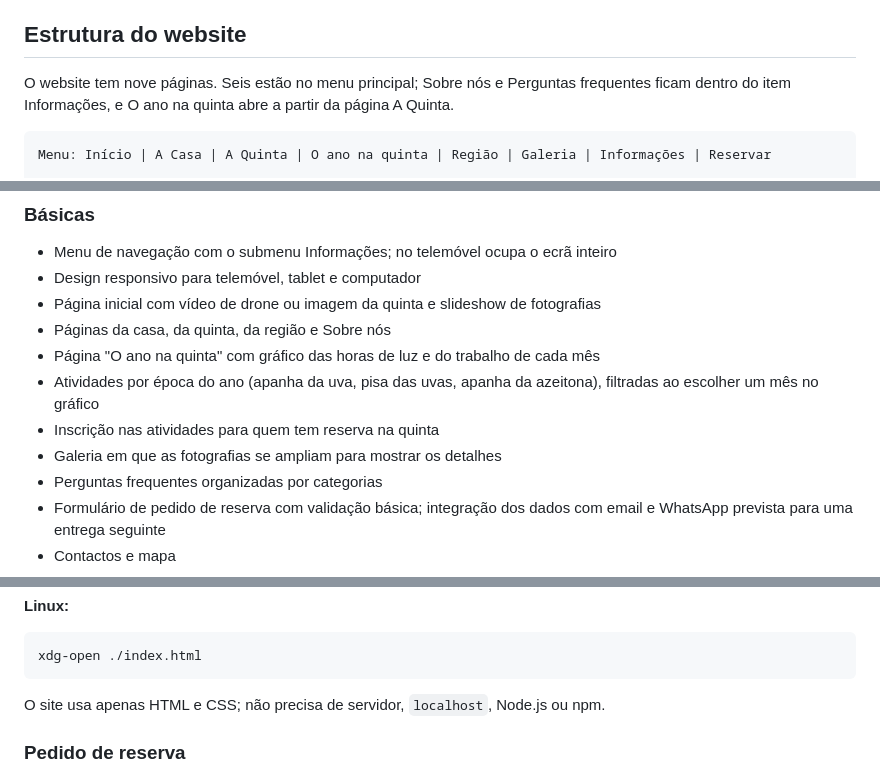
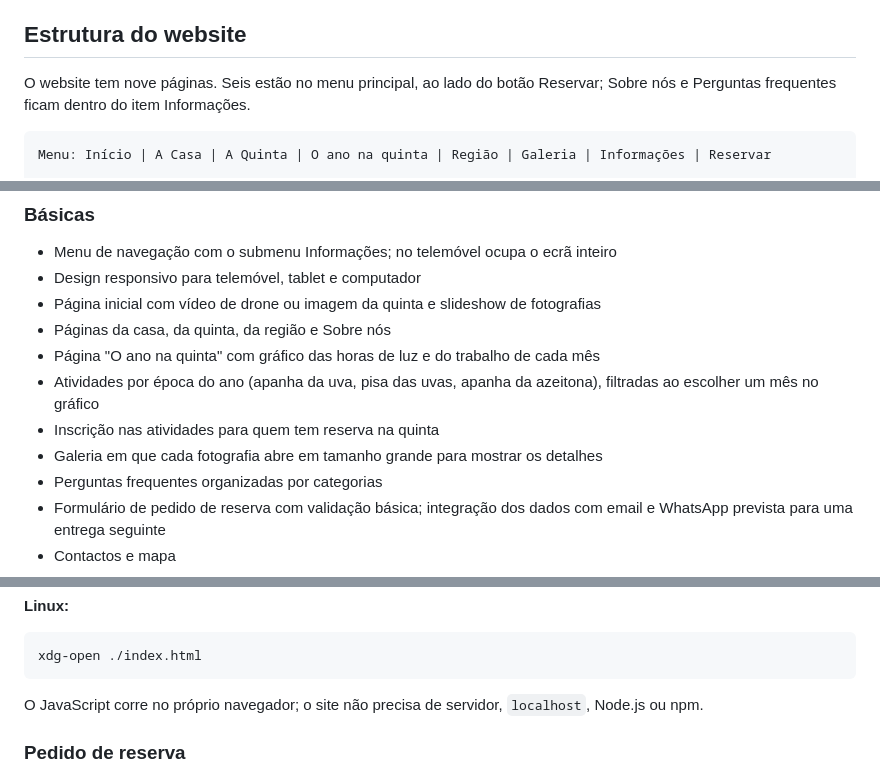
Before and after one commit to joaofilipesilva-data/quinta_santa_guilha, a Markdown page: README.md, 3 parts joined by grey strips. Drawn GitHub-style.

````diff
--- a/README.md
+++ b/README.md
@@ -17,7 +17,7 @@ O website serve para dar a conhecer a quinta: mostrar a casa, a região e as ati
 
 ## Estrutura do website
 
-O website tem nove páginas. Seis estão no menu principal; Sobre nós e Perguntas frequentes ficam dentro do item Informações, e O ano na quinta abre a partir da página A Quinta.
+O website tem nove páginas. Seis estão no menu principal, ao lado do botão Reservar; Sobre nós e Perguntas frequentes ficam dentro do item Informações.
 
 ```
 Menu: Início | A Casa | A Quinta | O ano na quinta | Região | Galeria | Informações | Reservar
@@ -45,7 +45,7 @@ Início ......................... apresentação da quinta e destaques das pági
 - Página "O ano na quinta" com gráfico das horas de luz e do trabalho de cada mês
 - Atividades por época do ano (apanha da uva, pisa das uvas, apanha da azeitona), filtradas ao escolher um mês no gráfico
 - Inscrição nas atividades para quem tem reserva na quinta
-- Galeria em que as fotografias se ampliam para mostrar os detalhes
+- Galeria em que cada fotografia abre em tamanho grande para mostrar os detalhes
 - Perguntas frequentes organizadas por categorias
 - Formulário de pedido de reserva com validação básica; integração dos dados com email e WhatsApp prevista para uma entrega seguinte
 - Contactos e mapa
@@ -133,7 +134,7 @@ Start-Process .\index.html
 xdg-open ./index.html
 ```
 
-O site usa apenas HTML e CSS; não precisa de servidor, `localhost`, Node.js ou npm.
+O JavaScript corre no próprio navegador; o site não precisa de servidor, `localhost`, Node.js ou npm.
 
 ### Pedido de reserva
 
````
Also changed, not shown: other parts of README.md (+20 -13 lines).
